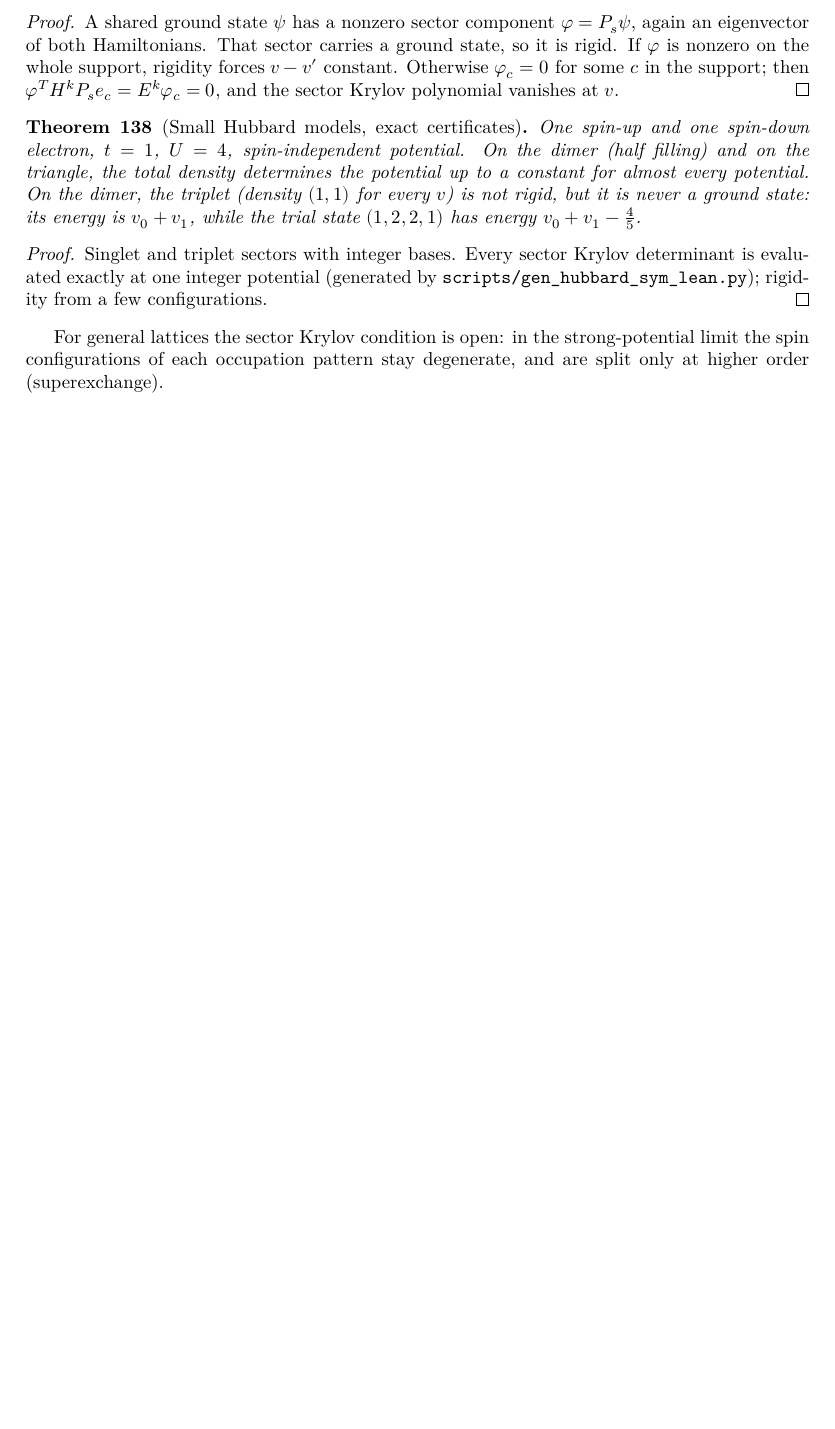
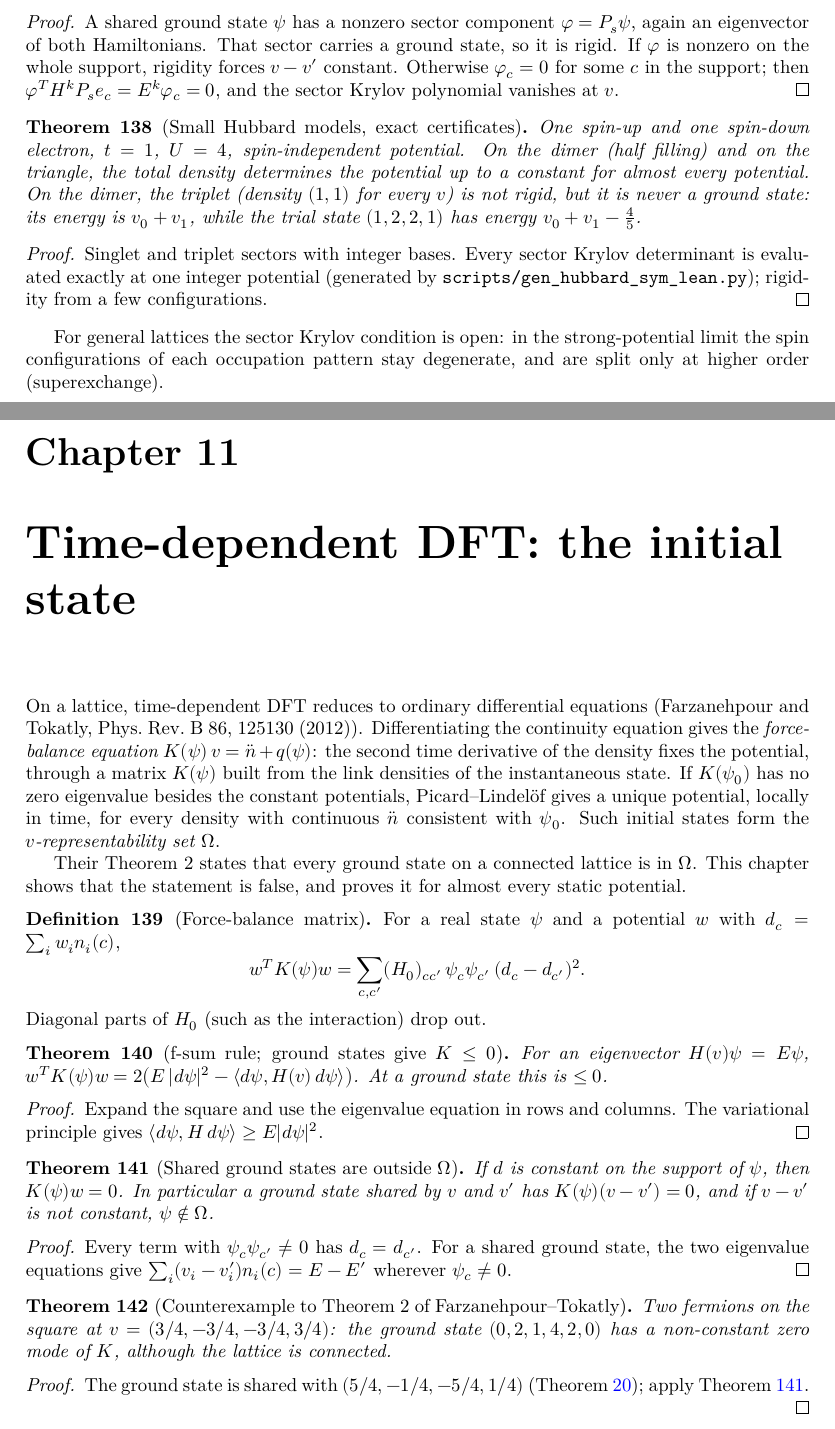
Before and after one commit to hyllios/lean_dft, a LaTeX thesis (blueprint/src/print.tex, which reads blueprint/src/chapters/tddft.tex): part of page 27 of 27 before the commit and two parts of pages 27 and 28 of 29 after it, the two joined at a grey line, cut so that both start at the same text, the shorter picture padded with empty space. Compiled offline with XeLaTeX.

Commit message:
TDDFT: the force-balance matrix at a ground state
* kMat_nonpos: f-sum rule; at a ground state the force-balance matrix K(ψ) is negative semidefinite.
* kMat_shared, square_kMat_degenerate: a ground state shared by two genuinely different potentials
  has a non-constant zero mode, so Theorem 2 of Farzanehpour & Tokatly (PRB 86, 125130 (2012),
  every ground state on a connected lattice is v-representable) fails, e.g. for two fermions on the
  square.
* kMat_definite_of_hstar, generic_td_vrep: corrected statement, for almost every static potential.
* Blueprint chapter and README.

Co-Authored-By: Claude Opus 5.5 <noreply@anthropic.com>

```diff
--- /dev/null
+++ b/blueprint/src/chapters/tddft.tex
@@ -0,0 +1,67 @@
+\chapter{Time-dependent DFT: the initial state}
+\label{chap:tddft}
+
+On a lattice, time-dependent DFT reduces to ordinary differential equations (Farzanehpour and Tokatly,
+Phys.\ Rev.\ B 86, 125130 (2012)). Differentiating the continuity equation gives the \emph{force-balance
+equation} $K(\psi)\,v=\ddot n+q(\psi)$: the second time derivative of the density fixes the potential,
+through a matrix $K(\psi)$ built from the link densities of the instantaneous state. If $K(\psi_0)$ has no
+zero eigenvalue besides the constant potentials, Picard--Lindel\"of gives a unique potential, locally in
+time, for every density with continuous $\ddot n$ consistent with $\psi_0$. Such initial states form the
+\emph{$v$-representability set} $\Omega$.
+
+Their Theorem~2 states that every ground state on a connected lattice is in $\Omega$. This chapter shows
+that the statement is false, and proves it for almost every static potential.
+
+\begin{definition}[Force-balance matrix]
+  \label{def:kMat}
+  \lean{LatticeDFT.potW, LatticeDFT.kMat, LatticeDFT.kMat_mulVec, LatticeDFT.kMat_form, LatticeDFT.kMat_hamN}
+  \leanok
+  \uses{def:hamN}
+  For a real state $\psi$ and a potential $w$ with $d_c=\sum_iw_in_i(c)$,
+  \[
+    w^TK(\psi)w=\sum_{c,c'}(H_0)_{cc'}\,\psi_c\psi_{c'}\,(d_c-d_{c'})^2 .
+  \]
+  Diagonal parts of $H_0$ (such as the interaction) drop out.
+\end{definition}
+
+\begin{theorem}[f-sum rule; ground states give $K\le0$]
+  \label{thm:kMat_nonpos}
+  \lean{LatticeDFT.sum_sq_eigen, LatticeDFT.kMat_form_eigen, LatticeDFT.kMat_nonpos}
+  \leanok
+  \uses{def:kMat, thm:isGroundState_eigen}
+  For an eigenvector $H(v)\psi=E\psi$, $w^TK(\psi)w=2\big(E\,|d\psi|^2-\langle d\psi,H(v)\,d\psi\rangle\big)$.
+  At a ground state this is $\le0$.
+\end{theorem}
+\begin{proof}
+  \leanok
+  Expand the square and use the eigenvalue equation in rows and columns. The variational principle gives
+  $\langle d\psi,H\,d\psi\rangle\ge E|d\psi|^2$.
+\end{proof}
+
+\begin{theorem}[Shared ground states are outside $\Omega$]
+  \label{thm:kMat_shared}
+  \lean{LatticeDFT.kMat_mulVec_eq_zero, LatticeDFT.kMat_shared, LatticeDFT.kMat_degenerate_of_nonUV}
+  \leanok
+  \uses{def:kMat, def:NonUV}
+  If $d$ is constant on the support of $\psi$, then $K(\psi)w=0$. In particular a ground state shared by $v$
+  and $v'$ has $K(\psi)(v-v')=0$, and if $v-v'$ is not constant, $\psi\notin\Omega$.
+\end{theorem}
+\begin{proof}
+  \leanok
+  Every term with $\psi_c\psi_{c'}\ne0$ has $d_c=d_{c'}$. For a shared ground state, the two eigenvalue
+  equations give $\sum_i(v_i-v'_i)n_i(c)=E-E'$ wherever $\psi_c\ne0$.
+\end{proof}
+
+\begin{theorem}[Counterexample to Theorem~2 of Farzanehpour--Tokatly]
+  \label{thm:square_kMat_degenerate}
+  \lean{LatticeDFT.square_kMat_degenerate}
+  \leanok
+  \uses{thm:kMat_shared, thm:hk_fails_square}
+  Two fermions on the square at $v=(3/4,-3/4,-3/4,3/4)$: the ground state $(0,2,1,4,2,0)$ has a non-constant
+  zero mode of $K$, although the lattice is connected.
+\end{theorem}
+\begin{proof}
+  \leanok
+  The ground state is shared with $(5/4,-1/4,-5/4,1/4)$ (Theorem~\ref{thm:hk_fails_square}); apply
+  Theorem~\ref{thm:kMat_shared}.
+\end{proof}
```
Also changed, not shown: blueprint/src/content.tex (+1 -0 lines), README.md, blueprint/src/chapters/tddft.tex (34 more changed lines), 3 other files.
